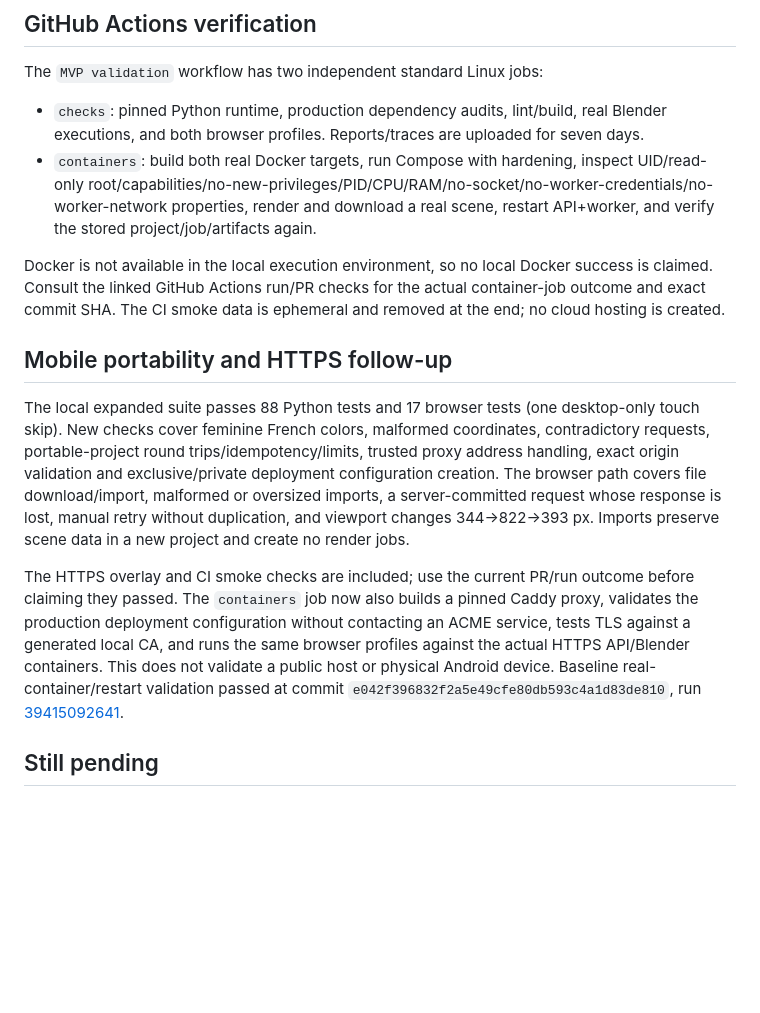
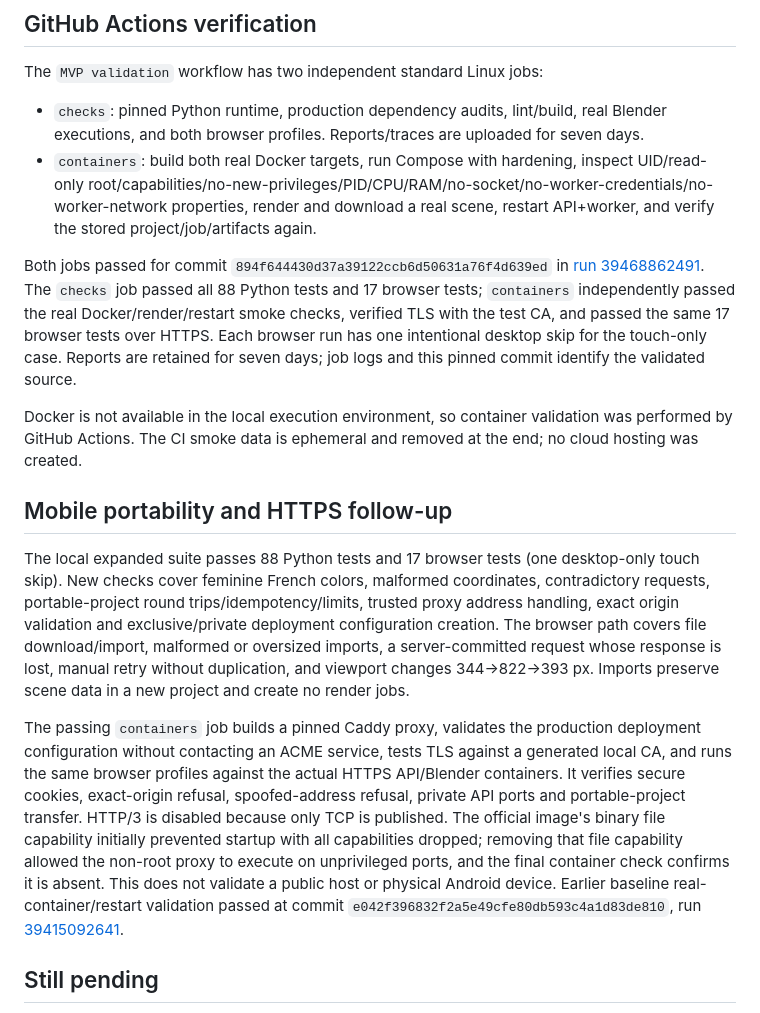
Before and after one commit to eNudimmud/Blender-Cloud-Agent, a Markdown page: docs/VALIDATION.md, the part around the change. GitHub-like rendering; blank space fills up the shorter version.

```diff
--- a/docs/VALIDATION.md
+++ b/docs/VALIDATION.md
@@ -32,13 +32,15 @@ The `MVP validation` workflow has two independent standard Linux jobs:
 - `checks`: pinned Python runtime, production dependency audits, lint/build, real Blender executions, and both browser profiles. Reports/traces are uploaded for seven days.
 - `containers`: build both real Docker targets, run Compose with hardening, inspect UID/read-only root/capabilities/no-new-privileges/PID/CPU/RAM/no-socket/no-worker-credentials/no-worker-network properties, render and download a real scene, restart API+worker, and verify the stored project/job/artifacts again.
 
-Docker is not available in the local execution environment, so no local Docker success is claimed. Consult the linked GitHub Actions run/PR checks for the actual container-job outcome and exact commit SHA. The CI smoke data is ephemeral and removed at the end; no cloud hosting is created.
+Both jobs passed for commit `894f644430d37a39122ccb6d50631a76f4d639ed` in [run 39468862491](https://github.com/eNudimmud/Blender-Cloud-Agent/actions/runs/39468862491). The `checks` job passed all 88 Python tests and 17 browser tests; `containers` independently passed the real Docker/render/restart smoke checks, verified TLS with the test CA, and passed the same 17 browser tests over HTTPS. Each browser run has one intentional desktop skip for the touch-only case. Reports are retained for seven days; job logs and this pinned commit identify the validated source.
+
+Docker is not available in the local execution environment, so container validation was performed by GitHub Actions. The CI smoke data is ephemeral and removed at the end; no cloud hosting was created.
 
 ## Mobile portability and HTTPS follow-up
 
 The local expanded suite passes 88 Python tests and 17 browser tests (one desktop-only touch skip). New checks cover feminine French colors, malformed coordinates, contradictory requests, portable-project round trips/idempotency/limits, trusted proxy address handling, exact origin validation and exclusive/private deployment configuration creation. The browser path covers file download/import, malformed or oversized imports, a server-committed request whose response is lost, manual retry without duplication, and viewport changes 344→822→393 px. Imports preserve scene data in a new project and create no render jobs.
 
-The HTTPS overlay and CI smoke checks are included; use the current PR/run outcome before claiming they passed. The `containers` job now also builds a pinned Caddy proxy, validates the production deployment configuration without contacting an ACME service, tests TLS against a generated local CA, and runs the same browser profiles against the actual HTTPS API/Blender containers. This does not validate a public host or physical Android device. Baseline real-container/restart validation passed at commit `e042f396832f2a5e49cfe80db593c4a1d83de810`, run [39415092641](https://github.com/eNudimmud/Blender-Cloud-Agent/actions/runs/39415092641).
+The passing `containers` job builds a pinned Caddy proxy, validates the production deployment configuration without contacting an ACME service, tests TLS against a generated local CA, and runs the same browser profiles against the actual HTTPS API/Blender containers. It verifies secure cookies, exact-origin refusal, spoofed-address refusal, private API ports and portable-project transfer. HTTP/3 is disabled because only TCP is published. The official image's binary file capability initially prevented startup with all capabilities dropped; removing that file capability allowed the non-root proxy to execute on unprivileged ports, and the final container check confirms it is absent. This does not validate a public host or physical Android device. Earlier baseline real-container/restart validation passed at commit `e042f396832f2a5e49cfe80db593c4a1d83de810`, run [39415092641](https://github.com/eNudimmud/Blender-Cloud-Agent/actions/runs/39415092641).
 
 ## Still pending
 
```
Also changed, not shown: README.md (+6 -2 lines), docs/HTTPS_DEPLOYMENT.md (+2 -0 lines).
